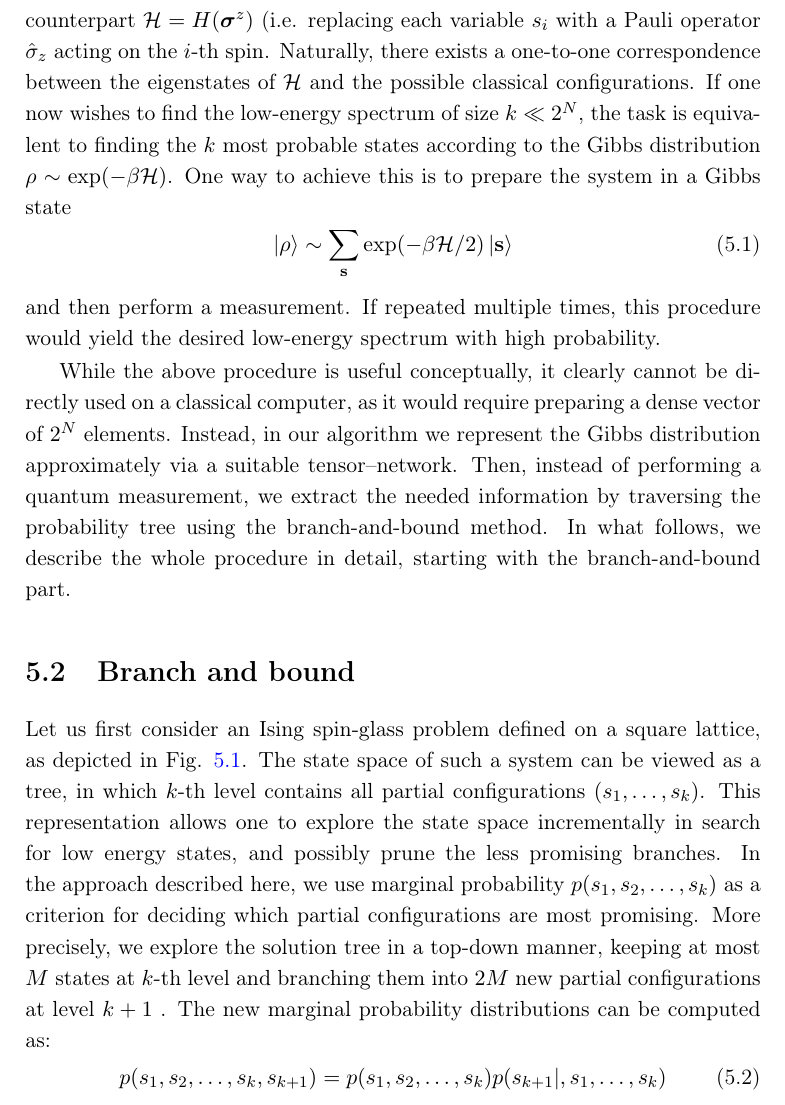
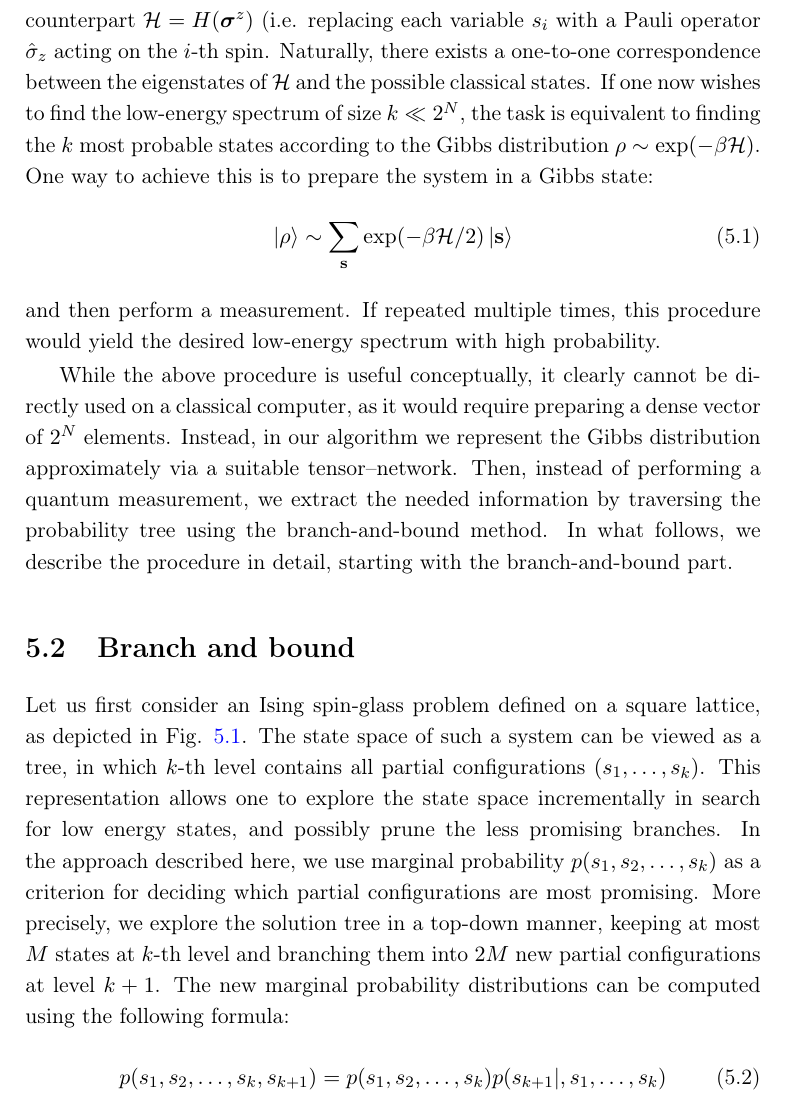
Before and after one commit to dexter2206/phd-thesis, a LaTeX thesis (main.tex, which reads chapters/tensor_networks.tex): part of page 58 of 123, cut so that both start at the same text. Compiled offline with pdfLaTeX.

Commit message:
Typsetting fixes

```diff
--- a/chapters/tensor_networks.tex
+++ b/chapters/tensor_networks.tex
@@ -26,11 +26,11 @@ us begin by replacing classical Ising Hamiltonian $H(s)$ with its quantum
 counterpart $\mathcal{H} = H(\boldsymbol{\sigma}^{z})$ (i.e. replacing each
 variable $s_{i}$ with a Pauli operator $\ssigma_{z}$ acting on the $i$-th spin.
 Naturally, there exists a one-to-one correspondence between the eigenstates of
-$\mathcal{H}$ and the possible classical configurations. If one now wishes to
+$\mathcal{H}$ and the possible classical states. If one now wishes to
 find the low-energy spectrum of size $k \ll 2^{N}$, the task is equivalent to
 finding the $k$ most probable states according to the Gibbs distribution $\rho
   \sim \exp(-\beta \mathcal{H})$. One way to achieve this is to prepare the
-system in a Gibbs state
+system in a Gibbs state:
 \begin{equation}
   \ket{\rho} \sim \sum_{\mathbf{s}} \exp(-\beta \mathcal{H}/2)\ket{\mathbf{s}}
 \end{equation}
@@ -43,7 +43,7 @@ $2^{N}$ elements. Instead, in our algorithm we represent the Gibbs distribution
 approximately via a suitable tensor--network. Then, instead of performing a
 quantum measurement, we extract the needed information by traversing the
 probability tree using the branch-and-bound method. In what follows, we
-describe the whole procedure in detail, starting with the branch-and-bound
+describe the procedure in detail, starting with the branch-and-bound
 part.
 %\todo[inline,color=SkyBlue]{Mention the other Chimera-specific algorithm}
 
@@ -57,8 +57,8 @@ prune the less promising branches. In the approach described here, we use
 marginal probability $p(s_1, s_2, \ldots, s_k)$ as a criterion for deciding
 which partial configurations are most promising. More precisely, we explore the
 solution tree in a top-down manner, keeping at most $M$ states at $k$-th level
-and branching them into $2M$ new partial configurations at level $k+1$ . The
-new marginal probability distributions can be computed as:
+and branching them into $2M$ new partial configurations at level $k+1$. The
+new marginal probability distributions can be computed using the following formula:
 \begin{equation}
   \label{eq:conditional-prob}
   p(s_1, s_2, \ldots, s_k, s_{k+1}) = p(s_1, s_2, \ldots, s_k)p(s_{k+1}|, s_1, \ldots, s_k)
```
Also changed, not shown: chapters/tensor_networks.tex (8 more changed lines).
